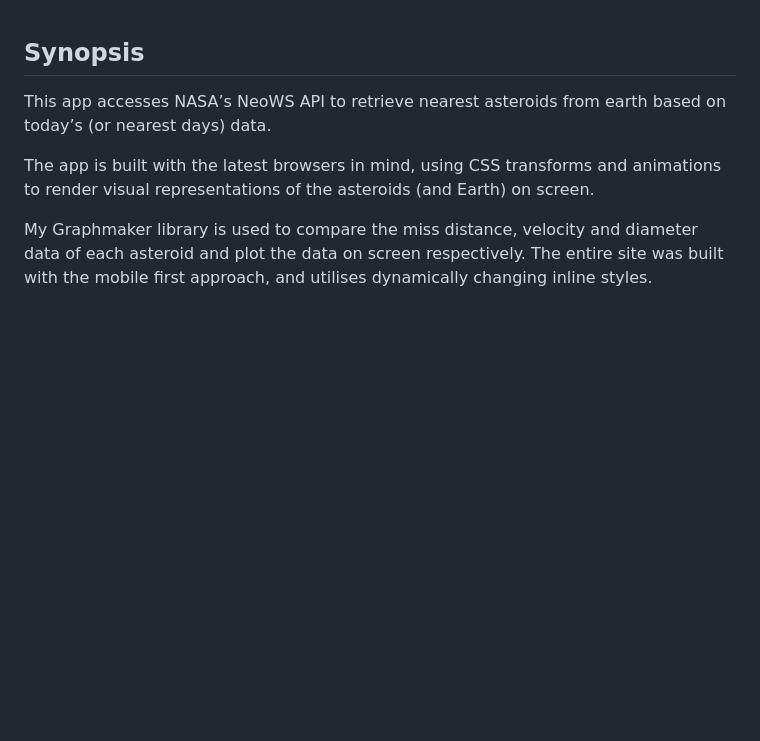
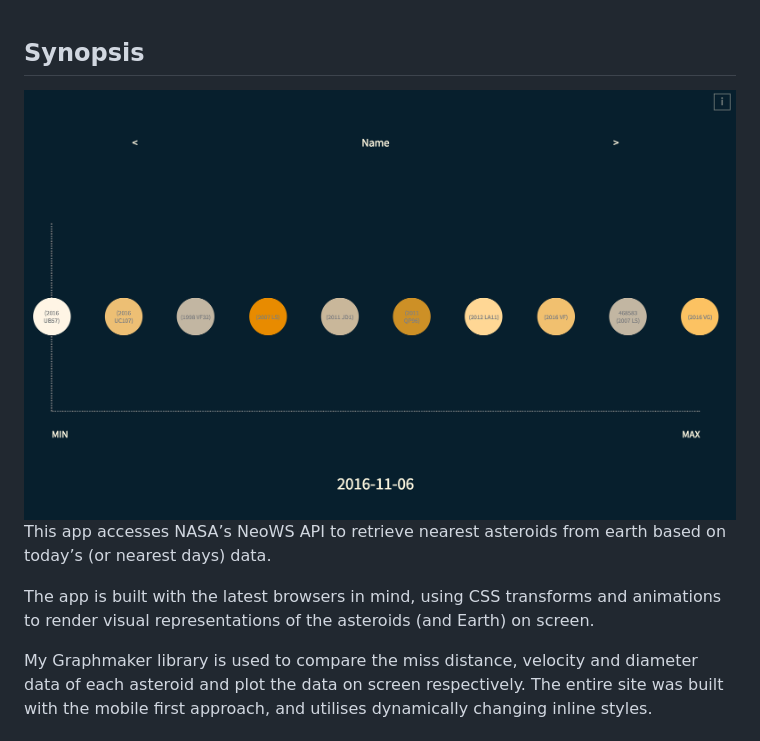
Before and after one commit to njsfield/Nearest-Asteroids, a Markdown page: README.md, the part around the change. Rendered like a GitHub page; pictures changed too: preview.png (added); blank space fills up the shorter version.

Commit message:
added preview pic for readme

```diff
--- a/README.md
+++ b/README.md
@@ -1,5 +1,5 @@
 ## Synopsis
-
+![Image Preview of Live Site](./preview.png)
 This app accesses NASA’s NeoWS API to retrieve nearest asteroids from earth based on today’s (or nearest days) data.
 
 The app is built with the latest browsers in mind, using CSS transforms and animations to render visual representations of the asteroids (and Earth) on screen.
```
Also changed, not shown: 1 other file.
